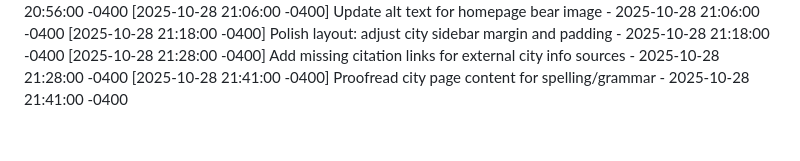
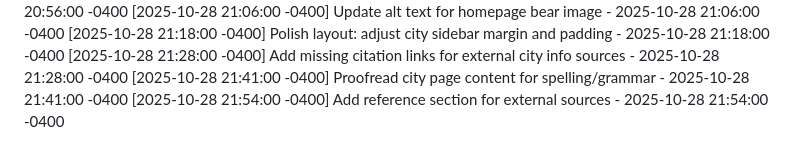
Before and after one commit to avilanoslen2006-png/CaliforniaCityExplorer, a Markdown page: COMMIT_HISTORY.md, the part around the change. Rendered like a GitHub page.

Commit message:
Add reference section for external sources

```diff
--- a/COMMIT_HISTORY.md
+++ b/COMMIT_HISTORY.md
@@ -32,3 +32,4 @@
 [2025-10-28 21:18:00 -0400] Polish layout: adjust city sidebar margin and padding - 2025-10-28 21:18:00 -0400
 [2025-10-28 21:28:00 -0400] Add missing citation links for external city info sources - 2025-10-28 21:28:00 -0400
 [2025-10-28 21:41:00 -0400] Proofread city page content for spelling/grammar - 2025-10-28 21:41:00 -0400
+[2025-10-28 21:54:00 -0400] Add reference section for external sources - 2025-10-28 21:54:00 -0400
```
